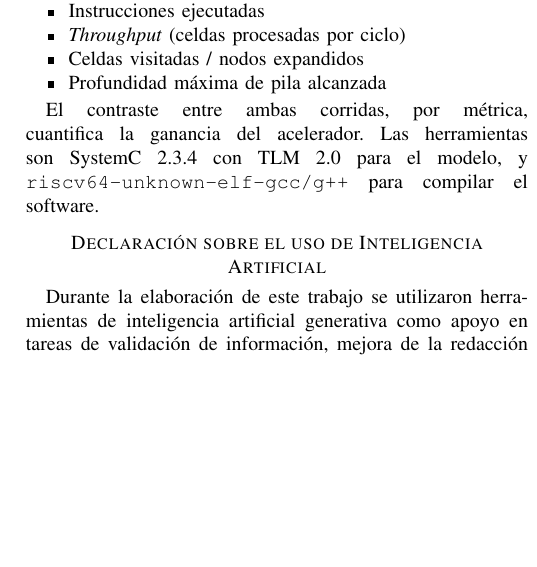
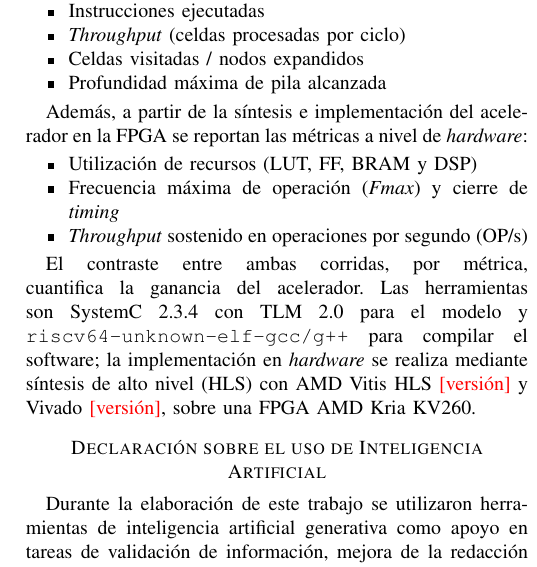
Before and after one commit to Team-Diseno-de-Alto-Nivel/mp6160-riscv-dfs-accelerator, a LaTeX paper (docs/paper/main.tex): part of one column of page 4 of 5, cut so that both start at the same text, the shorter picture padded with empty space. Compiled offline with pdfLaTeX.

Commit message:
Add hardware metrics reporting for FPGA accelerator implementation

```diff
--- a/docs/paper/main.tex
+++ b/docs/paper/main.tex
@@ -427,10 +427,22 @@ en ambas corridas se registra:
 \item Profundidad m\'axima de pila alcanzada
 \end{itemize}
 
+Adem\'as, a partir de la s\'intesis e implementaci\'on del acelerador
+en la FPGA se reportan las m\'etricas a nivel de \textit{hardware}:
+
+\begin{itemize}
+\item Utilizaci\'on de recursos (LUT, FF, BRAM y DSP)
+\item Frecuencia m\'axima de operaci\'on (\textit{Fmax}) y cierre de \textit{timing}
+\item \textit{Throughput} sostenido en operaciones por segundo (OP/s)
+\end{itemize}
+
 El contraste entre ambas corridas, por m\'etrica, cuantifica la
 ganancia del acelerador. Las herramientas son SystemC 2.3.4 con
-TLM 2.0 para el modelo, y \texttt{riscv64-unknown-elf-gcc/g++} para
-compilar el software.
+TLM 2.0 para el modelo y \texttt{riscv64-unknown-elf-gcc/g++} para
+compilar el software; la implementaci\'on en \textit{hardware} se
+realiza mediante s\'intesis de alto nivel (HLS) con AMD Vitis HLS
+\pend{versi\'on} y Vivado \pend{versi\'on}, sobre una FPGA AMD Kria
+KV260.
 
 %=========================================================================
 % NOTA: La secci\'on siguiente NO es parte de la entrega actual.
```
